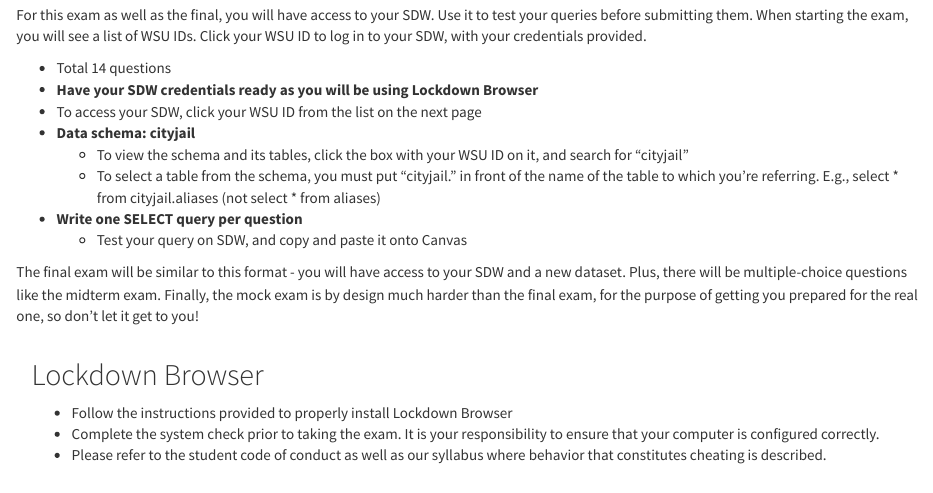
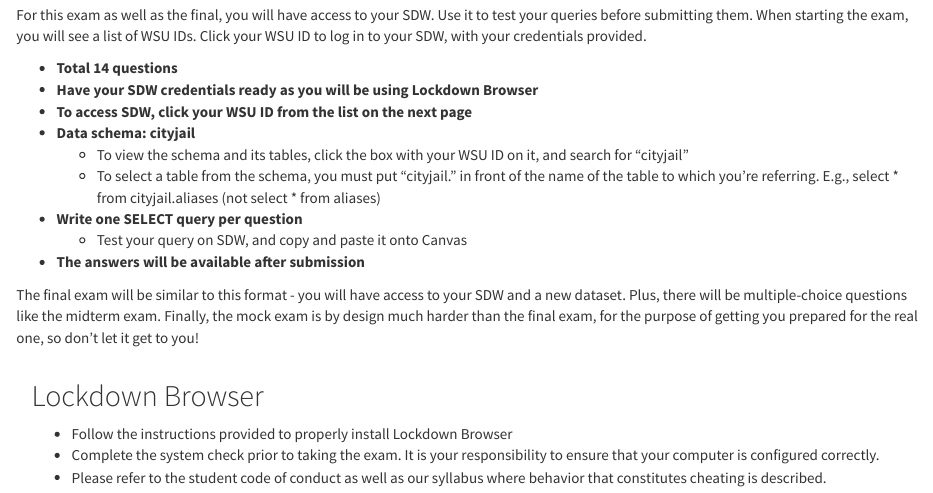
Before and after one commit to khlee42/database, an R Markdown document (exam/final-mock-instruction.Rmd): the page in a window 1100 px wide, from 120 px down. The pictures show the output file exam/final-mock-instruction.html that the author committed with the source, opened offline.

Commit message:
Fall 2022 update

```diff
--- a/exam/final-mock-instruction.Rmd
+++ b/exam/final-mock-instruction.Rmd
@@ -18,13 +18,14 @@ This is a mock exam for the final exam. It won’t be graded, and you can try it
 
 For this exam as well as the final, you will have access to your SDW. Use it to test your queries before submitting them. When starting the exam, you will see a list of WSU IDs. Click your WSU ID to log in to your SDW, with your credentials provided.
 
-- Total 14 questions
+- **Total 14 questions**
 - **Have your SDW credentials ready as you will be using Lockdown Browser**
--   To access your SDW, click your WSU ID from the list on the next page
+- **To access SDW, click your WSU ID from the list on the next page**
 - **Data schema: cityjail**
   - To view the schema and its tables, click the box with your WSU ID on it, and search for "cityjail"
   - To select a table from the schema, you must put "cityjail." in front of the name of the table to which you're referring. E.g., select * from cityjail.aliases (not select * from aliases)
 - **Write one SELECT query per question**
   - Test your query on SDW, and copy and paste it onto Canvas
+- **The answers will be available after submission**
 
 The final exam will be similar to this format - you will have access to your SDW and a new dataset. Plus, there will be multiple-choice questions like the midterm exam. Finally, the mock exam is by design much harder than the final exam, for the purpose of getting you prepared for the real one, so don't let it get to you!
```
Also changed, not shown: misc/dc_exercise_5992.Rmd (+2 -1 lines), misc/dc_exercise_7510.Rmd (+2 -1 lines), exam/final-mock-instruction.html, lecture/m01-intro_to_db/s1-2_DBdev.pdf, lecture/m13-subquery/s6-10_subq2.pdf, misc/dc_exercise_5992.html, misc/dc_exercise_7510.html.
